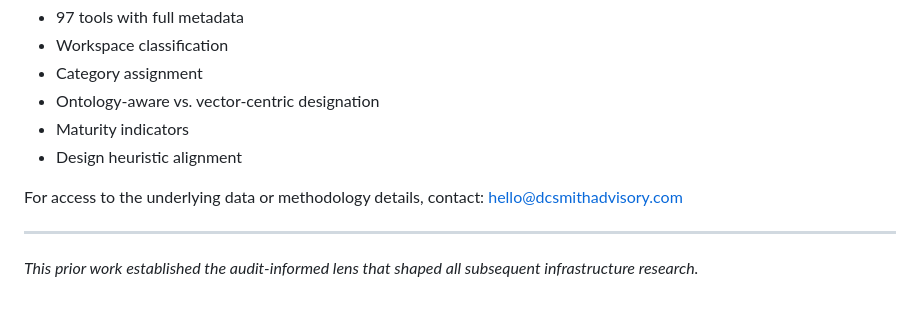
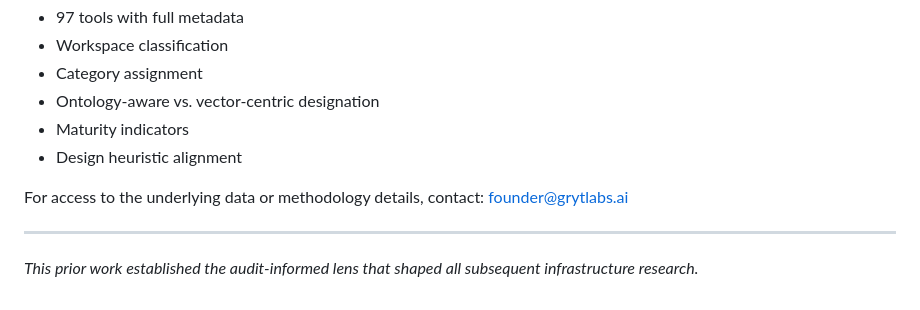
Before and after one commit to grytlabs-ai/orisun-research, a Markdown page: prior-work/ai-studio-foundation.md, the part around the change. Rendered like a GitHub page.

```diff
--- a/prior-work/ai-studio-foundation.md
+++ b/prior-work/ai-studio-foundation.md
@@ -111,7 +111,7 @@ The underlying Cam's AI Studio Catalog 2025 (Enhanced) contains:
 - Maturity indicators
 - Design heuristic alignment
 
-For access to the underlying data or methodology details, contact: hello@dcsmithadvisory.com
+For access to the underlying data or methodology details, contact: founder@grytlabs.ai
 
 ---
 
```
